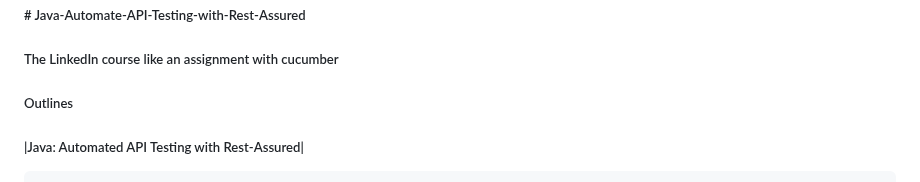
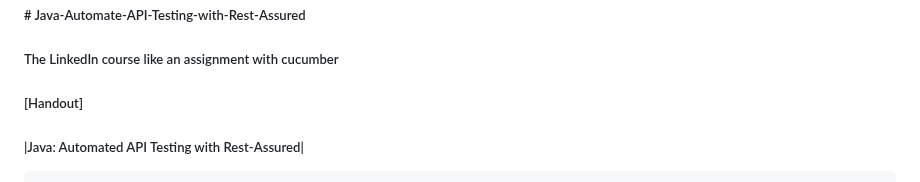
Before and after one commit to AymarN/Java-Automate-API-Testing-with-Rest-Assured, a Markdown page: README.md, the part around the change. Rendered like a GitHub page.

Commit message:
Update README.md
I am altering the README

```diff
--- a/README.md
+++ b/README.md
@@ -1,6 +1,6 @@
 <h5># Java-Automate-API-Testing-with-Rest-Assured</h5>
 <h5>The LinkedIn course like an assignment with cucumber</h5>
-<h5>Outlines</h5>
+<h5>[Handout]</h5>
 <h5>|Java: Automated API Testing with Rest-Assured|</h5>
 
     |with Angie Jones|                    |                             |                                              |                                                       |
```
